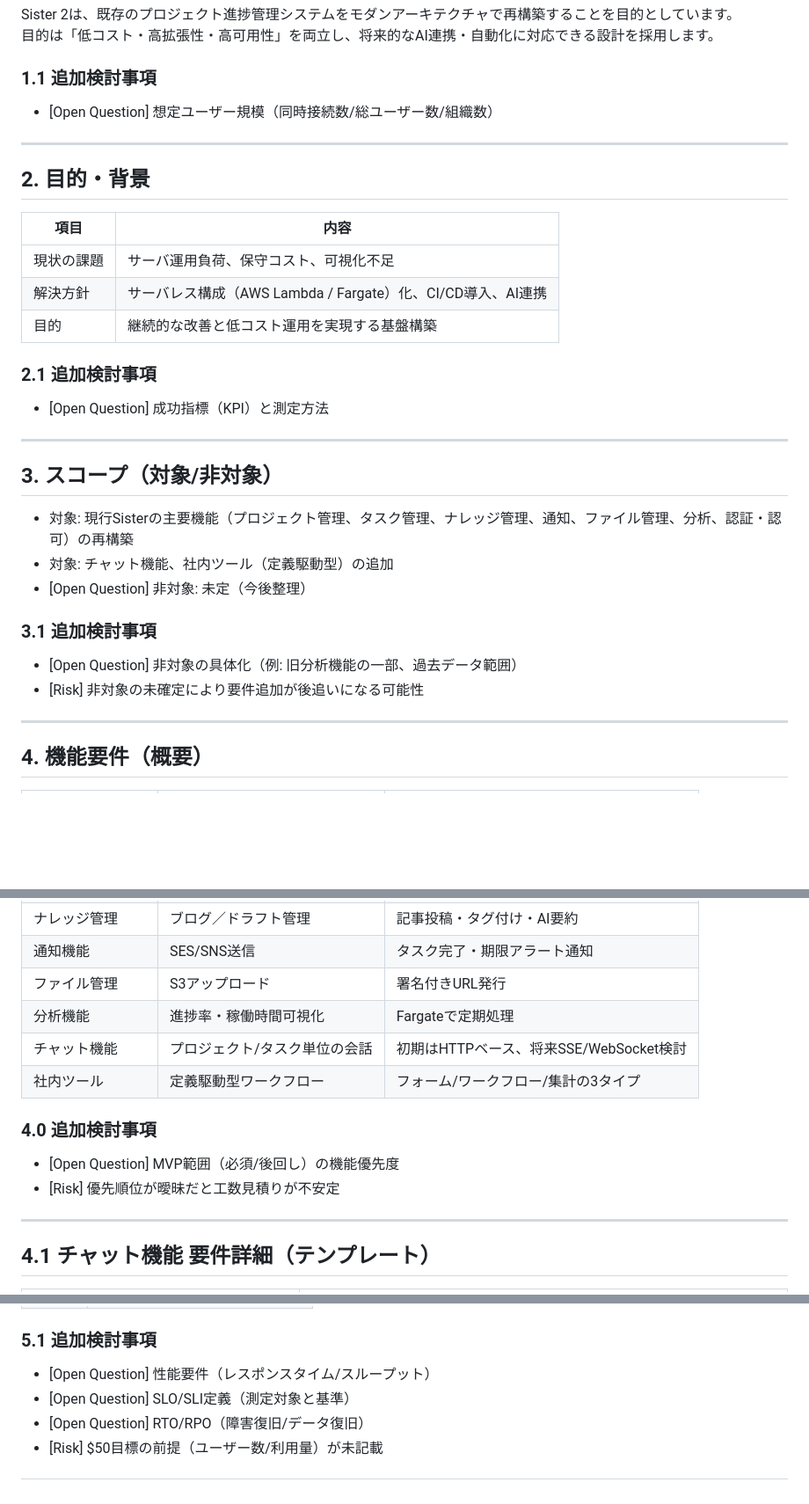
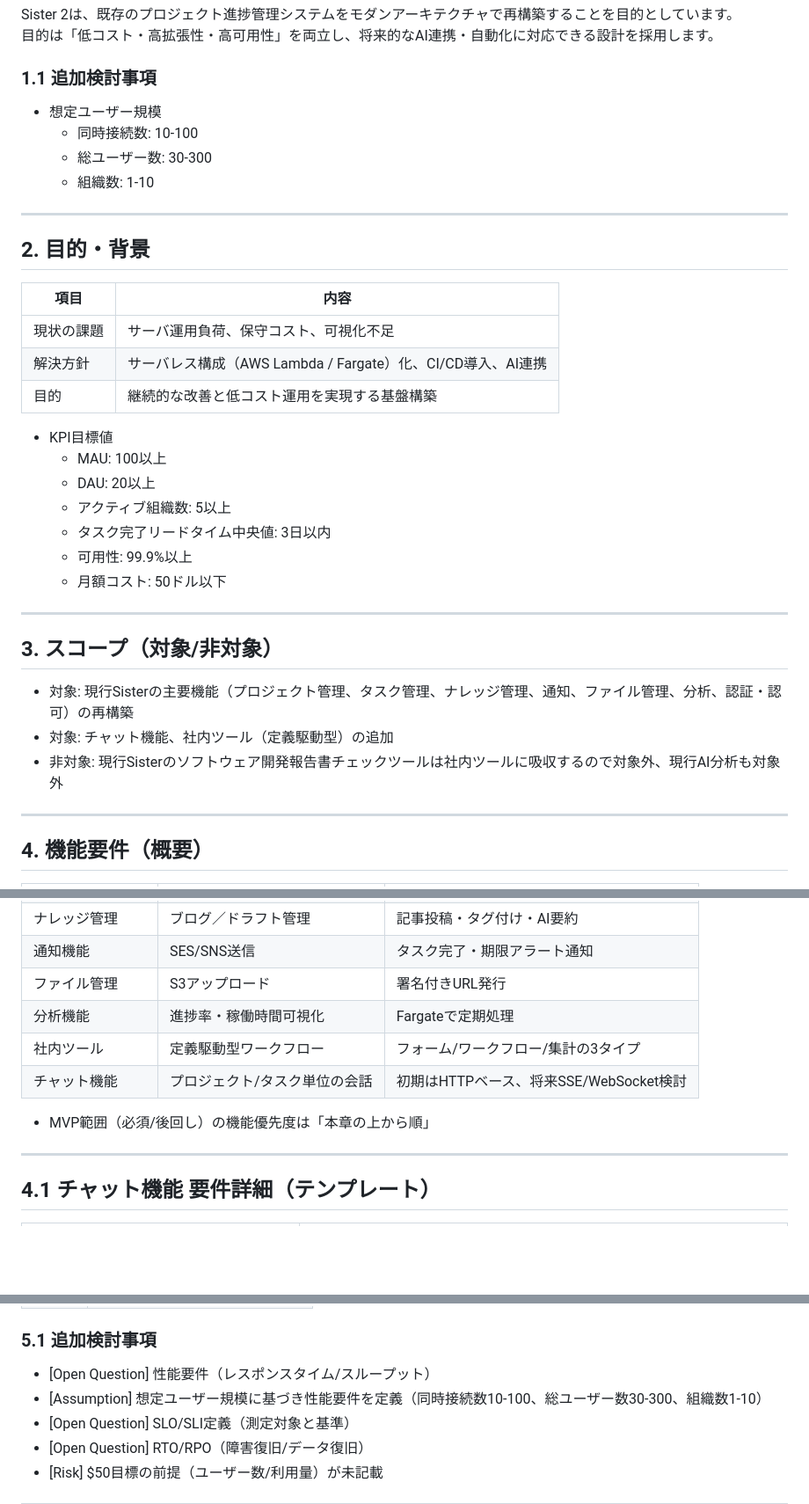
Before and after one commit to kuturogi99with99jazz/sister2-docs, a Markdown page: requirements.md, 3 parts joined by grey strips. Shown: that part at 88% size. GitHub-like rendering; blank space fills up the shorter version.

Commit message:
docs: 想定ユーザー規模とKPIを確定し、非対象範囲とMVP優先度を明文化

```diff
--- a/requirements.md
+++ b/requirements.md
@@ -7,7 +7,10 @@ Sister 2は、既存のプロジェクト進捗管理システムをモダンア
 
 ### 1.1 追加検討事項
 
-- [Open Question] 想定ユーザー規模（同時接続数/総ユーザー数/組織数）
+- 想定ユーザー規模
+  - 同時接続数: 10-100
+  - 総ユーザー数: 30-300
+  - 組織数: 1-10
 
 ---
 
@@ -19,9 +22,13 @@ Sister 2は、既存のプロジェクト進捗管理システムをモダンア
 | 解決方針 | サーバレス構成（AWS Lambda / Fargate）化、CI/CD導入、AI連携 |
 | 目的 | 継続的な改善と低コスト運用を実現する基盤構築 |
 
-### 2.1 追加検討事項
-
-- [Open Question] 成功指標（KPI）と測定方法
+- KPI目標値
+  - MAU: 100以上
+  - DAU: 20以上
+  - アクティブ組織数: 5以上
+  - タスク完了リードタイム中央値: 3日以内
+  - 可用性: 99.9%以上
+  - 月額コスト: 50ドル以下
 
 ---
 
@@ -29,12 +36,7 @@ Sister 2は、既存のプロジェクト進捗管理システムをモダンア
 
 - 対象: 現行Sisterの主要機能（プロジェクト管理、タスク管理、ナレッジ管理、通知、ファイル管理、分析、認証・認可）の再構築
 - 対象: チャット機能、社内ツール（定義駆動型）の追加
-- [Open Question] 非対象: 未定（今後整理）
-
-### 3.1 追加検討事項
-
-- [Open Question] 非対象の具体化（例: 旧分析機能の一部、過去データ範囲）
-- [Risk] 非対象の未確定により要件追加が後追いになる可能性
+- 非対象: 現行Sisterのソフトウェア開発報告書チェックツールは社内ツールに吸収するので対象外、現行AI分析も対象外
 
 ---
 
@@ -48,13 +50,10 @@ Sister 2は、既存のプロジェクト進捗管理システムをモダンア
 | 通知機能 | SES/SNS送信 | タスク完了・期限アラート通知 |
 | ファイル管理 | S3アップロード | 署名付きURL発行 |
 | 分析機能 | 進捗率・稼働時間可視化 | Fargateで定期処理 |
+| 社内ツール | 定義駆動型ワークフロー | フォーム/ワークフロー/集計の3タイプ |
 | チャット機能 | プロジェクト/タスク単位の会話 | 初期はHTTPベース、将来SSE/WebSocket検討 |
-| 社内ツール | 定義駆動型ワークフロー | フォーム/ワークフロー/集計の3タイプ |
 
-### 4.0 追加検討事項
-
-- [Open Question] MVP範囲（必須/後回し）の機能優先度
-- [Risk] 優先順位が曖昧だと工数見積りが不安定
+- MVP範囲（必須/後回し）の機能優先度は「本章の上から順」
 
 ---
 
@@ -328,6 +327,7 @@ Response:
 ### 5.1 追加検討事項
 
 - [Open Question] 性能要件（レスポンスタイム/スループット）
+- [Assumption] 想定ユーザー規模に基づき性能要件を定義（同時接続数10-100、総ユーザー数30-300、組織数1-10）
 - [Open Question] SLO/SLI定義（測定対象と基準）
 - [Open Question] RTO/RPO（障害復旧/データ復旧）
 - [Risk] $50目標の前提（ユーザー数/利用量）が未記載
```
